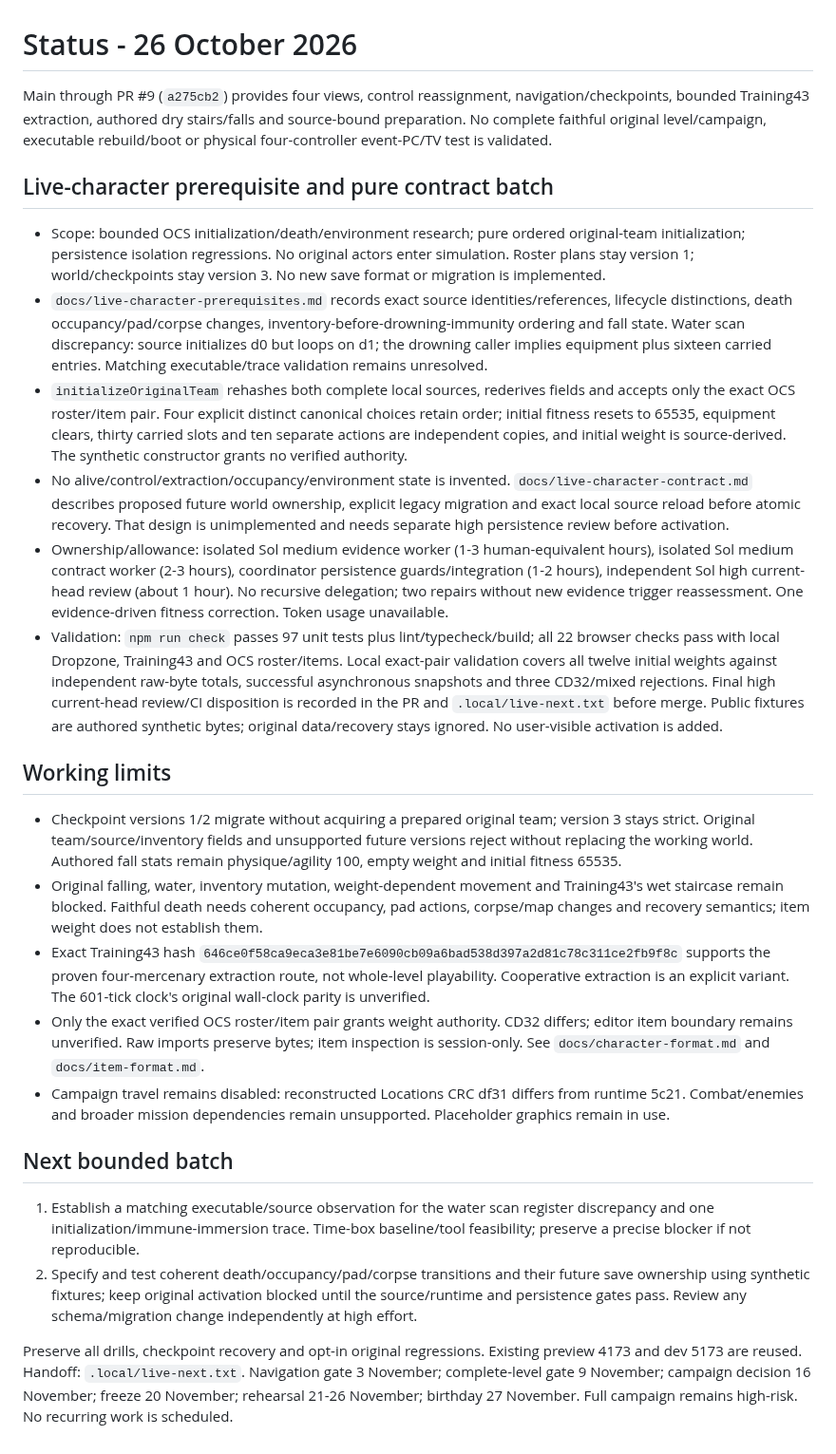
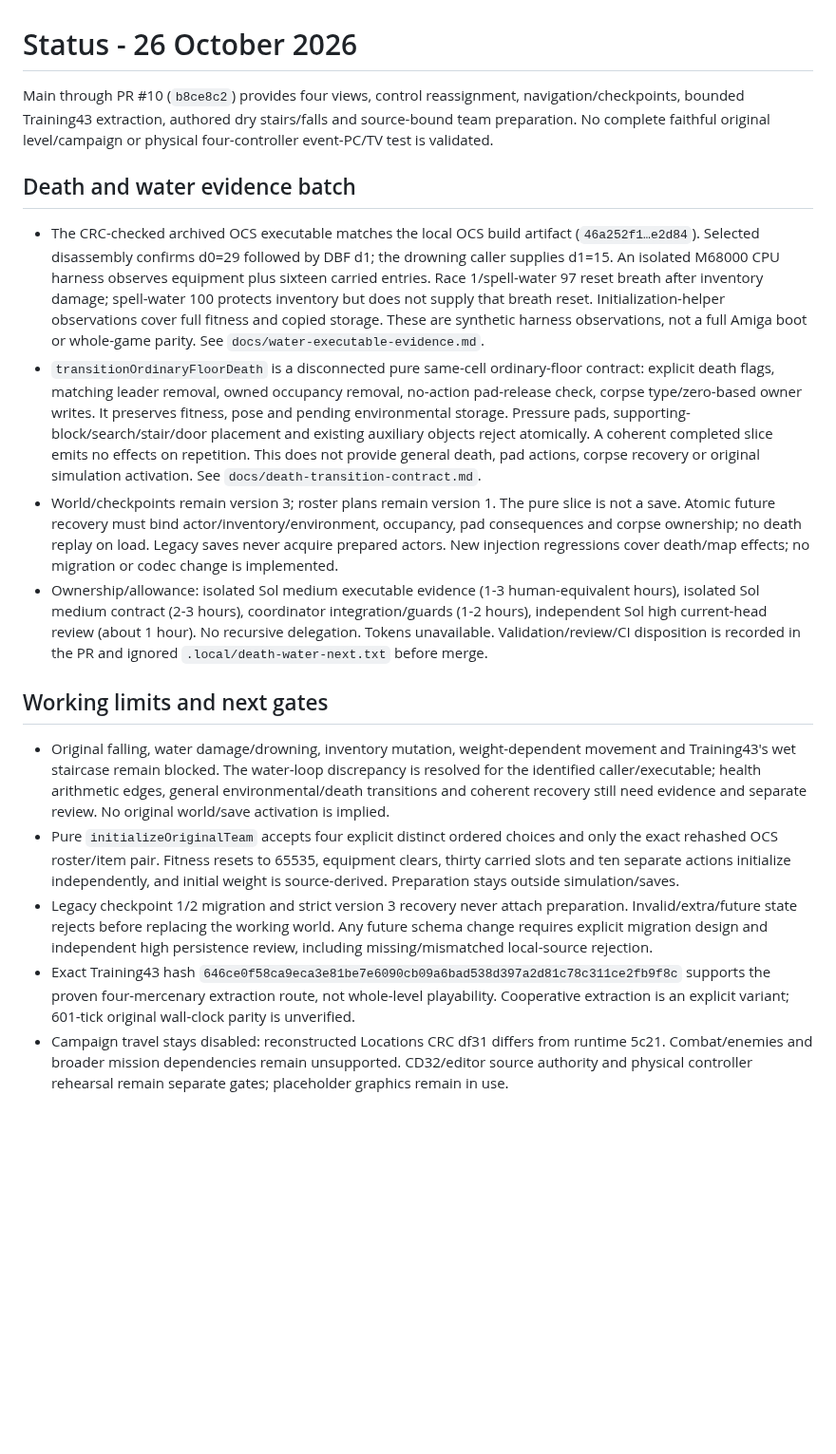
Before and after one commit to derekrivers/HiredGuns, a Markdown page: STATUS.md, the part around the change. Shown at 95% size. Rendered like a GitHub page; blank space fills up the shorter version.

Commit message:
Record bounded batch and preserve checkpoint isolation contract

```diff
--- a/STATUS.md
+++ b/STATUS.md
@@ -1,27 +1,18 @@
 # Status - 26 October 2026
 
-Main through PR #9 (`a275cb2`) provides four views, control reassignment, navigation/checkpoints, bounded Training43 extraction, authored dry stairs/falls and source-bound preparation. No complete faithful original level/campaign, executable rebuild/boot or physical four-controller event-PC/TV test is validated.
+Main through PR #10 (`b8ce8c2`) provides four views, control reassignment, navigation/checkpoints, bounded Training43 extraction, authored dry stairs/falls and source-bound team preparation. No complete faithful original level/campaign or physical four-controller event-PC/TV test is validated.
 
-## Live-character prerequisite and pure contract batch
+## Death and water evidence batch
 
-- Scope: bounded OCS initialization/death/environment research; pure ordered original-team initialization; persistence isolation regressions. No original actors enter simulation. Roster plans stay version 1; world/checkpoints stay version 3. No new save format or migration is implemented.
-- `docs/live-character-prerequisites.md` records exact source identities/references, lifecycle distinctions, death occupancy/pad/corpse changes, inventory-before-drowning-immunity ordering and fall state. Water scan discrepancy: source initializes d0 but loops on d1; the drowning caller implies equipment plus sixteen carried entries. Matching executable/trace validation remains unresolved.
-- `initializeOriginalTeam` rehashes both complete local sources, rederives fields and accepts only the exact OCS roster/item pair. Four explicit distinct canonical choices retain order; initial fitness resets to 65535, equipment clears, thirty carried slots and ten separate actions are independent copies, and initial weight is source-derived. The synthetic constructor grants no verified authority.
-- No alive/control/extraction/occupancy/environment state is invented. `docs/live-character-contract.md` describes proposed future world ownership, explicit legacy migration and exact local source reload before atomic recovery. That design is unimplemented and needs separate high persistence review before activation.
-- Ownership/allowance: isolated Sol medium evidence worker (1-3 human-equivalent hours), isolated Sol medium contract worker (2-3 hours), coordinator persistence guards/integration (1-2 hours), independent Sol high current-head review (about 1 hour). No recursive delegation; two repairs without new evidence trigger reassessment. One evidence-driven fitness correction. Token usage unavailable.
-- Validation: `npm run check` passes 97 unit tests plus lint/typecheck/build; all 22 browser checks pass with local Dropzone, Training43 and OCS roster/items. Local exact-pair validation covers all twelve initial weights against independent raw-byte totals, successful asynchronous snapshots and three CD32/mixed rejections. Final high current-head review/CI disposition is recorded in the PR and `.local/live-next.txt` before merge. Public fixtures are authored synthetic bytes; original data/recovery stays ignored. No user-visible activation is added.
+- The CRC-checked archived OCS executable matches the local OCS build artifact (`46a252f1…e2d84`). Selected disassembly confirms d0=29 followed by DBF d1; the drowning caller supplies d1=15. An isolated M68000 CPU harness observes equipment plus sixteen carried entries. Race 1/spell-water 97 reset breath after inventory damage; spell-water 100 protects inventory but does not supply that breath reset. Initialization-helper observations cover full fitness and copied storage. These are synthetic harness observations, not a full Amiga boot or whole-game parity. See `docs/water-executable-evidence.md`.
+- `transitionOrdinaryFloorDeath` is a disconnected pure same-cell ordinary-floor contract: explicit death flags, matching leader removal, owned occupancy removal, no-action pad-release check, corpse type/zero-based owner writes. It preserves fitness, pose and pending environmental storage. Pressure pads, supporting-block/search/stair/door placement and existing auxiliary objects reject atomically. A coherent completed slice emits no effects on repetition. This does not provide general death, pad actions, corpse recovery or original simulation activation. See `docs/death-transition-contract.md`.
+- World/checkpoints remain version 3; roster plans remain version 1. The pure slice is not a save. Atomic future recovery must bind actor/inventory/environment, occupancy, pad consequences and corpse ownership; no death replay on load. Legacy saves never acquire prepared actors. New injection regressions cover death/map effects; no migration or codec change is implemented.
+- Ownership/allowance: isolated Sol medium executable evidence (1-3 human-equivalent hours), isolated Sol medium contract (2-3 hours), coordinator integration/guards (1-2 hours), independent Sol high current-head review (about 1 hour). No recursive delegation. Tokens unavailable. Validation/review/CI disposition is recorded in the PR and ignored `.local/death-water-next.txt` before merge.
 
-## Working limits
+## Working limits and next gates
 
-- Checkpoint versions 1/2 migrate without acquiring a prepared original team; version 3 stays strict. Original team/source/inventory fields and unsupported future versions reject without replacing the working world. Authored fall stats remain physique/agility 100, empty weight and initial fitness 65535.
-- Original falling, water, inventory mutation, weight-dependent movement and Training43's wet staircase remain blocked. Faithful death needs coherent occupancy, pad actions, corpse/map changes and recovery semantics; item weight does not establish them.
-- Exact Training43 hash `646ce0f58ca9eca3e81be7e6090cb09a6bad538d397a2d81c78c311ce2fb9f8c` supports the proven four-mercenary extraction route, not whole-level playability. Cooperative extraction is an explicit variant. The 601-tick clock's original wall-clock parity is unverified.
-- Only the exact verified OCS roster/item pair grants weight authority. CD32 differs; editor item boundary remains unverified. Raw imports preserve bytes; item inspection is session-only. See `docs/character-format.md` and `docs/item-format.md`.
-- Campaign travel remains disabled: reconstructed Locations CRC df31 differs from runtime 5c21. Combat/enemies and broader mission dependencies remain unsupported. Placeholder graphics remain in use.
-
-## Next bounded batch
-
-1. Establish a matching executable/source observation for the water scan register discrepancy and one initialization/immune-immersion trace. Time-box baseline/tool feasibility; preserve a precise blocker if not reproducible.
-2. Specify and test coherent death/occupancy/pad/corpse transitions and their future save ownership using synthetic fixtures; keep original activation blocked until the source/runtime and persistence gates pass. Review any schema/migration change independently at high effort.
-
-Preserve all drills, checkpoint recovery and opt-in original regressions. Existing preview 4173 and dev 5173 are reused. Handoff: `.local/live-next.txt`. Navigation gate 3 November; complete-level gate 9 November; campaign decision 16 November; freeze 20 November; rehearsal 21-26 November; birthday 27 November. Full campaign remains high-risk. No recurring work is scheduled.
+- Original falling, water damage/drowning, inventory mutation, weight-dependent movement and Training43's wet staircase remain blocked. The water-loop discrepancy is resolved for the identified caller/executable; health arithmetic edges, general environmental/death transitions and coherent recovery still need evidence and separate review. No original world/save activation is implied.
+- Pure `initializeOriginalTeam` accepts four explicit distinct ordered choices and only the exact rehashed OCS roster/item pair. Fitness resets to 65535, equipment clears, thirty carried slots and ten separate actions initialize independently, and initial weight is source-derived. Preparation stays outside simulation/saves.
+- Legacy checkpoint 1/2 migration and strict version 3 recovery never attach preparation. Invalid/extra/future state rejects before replacing the working world. Any future schema change requires explicit migration design and independent high persistence review, including missing/mismatched local-source rejection.
+- Exact Training43 hash `646ce0f58ca9eca3e81be7e6090cb09a6bad538d397a2d81c78c311ce2fb9f8c` supports the proven four-mercenary extraction route, not whole-level playability. Cooperative extraction is an explicit variant; 601-tick original wall-clock parity is unverified.
+- Campaign travel stays disabled: reconstructed Locations CRC df31 differs from runtime 5c21. Combat/enemies and broader mission dependencies remain unsupported. CD32/editor source authority and physical controller rehearsal remain separate gates; placeholder graphics remain in use.
```
Also changed, not shown: docs/checkpoints.md (+7 -0 lines), docs/live-character-contract.md (+7 -0 lines).
